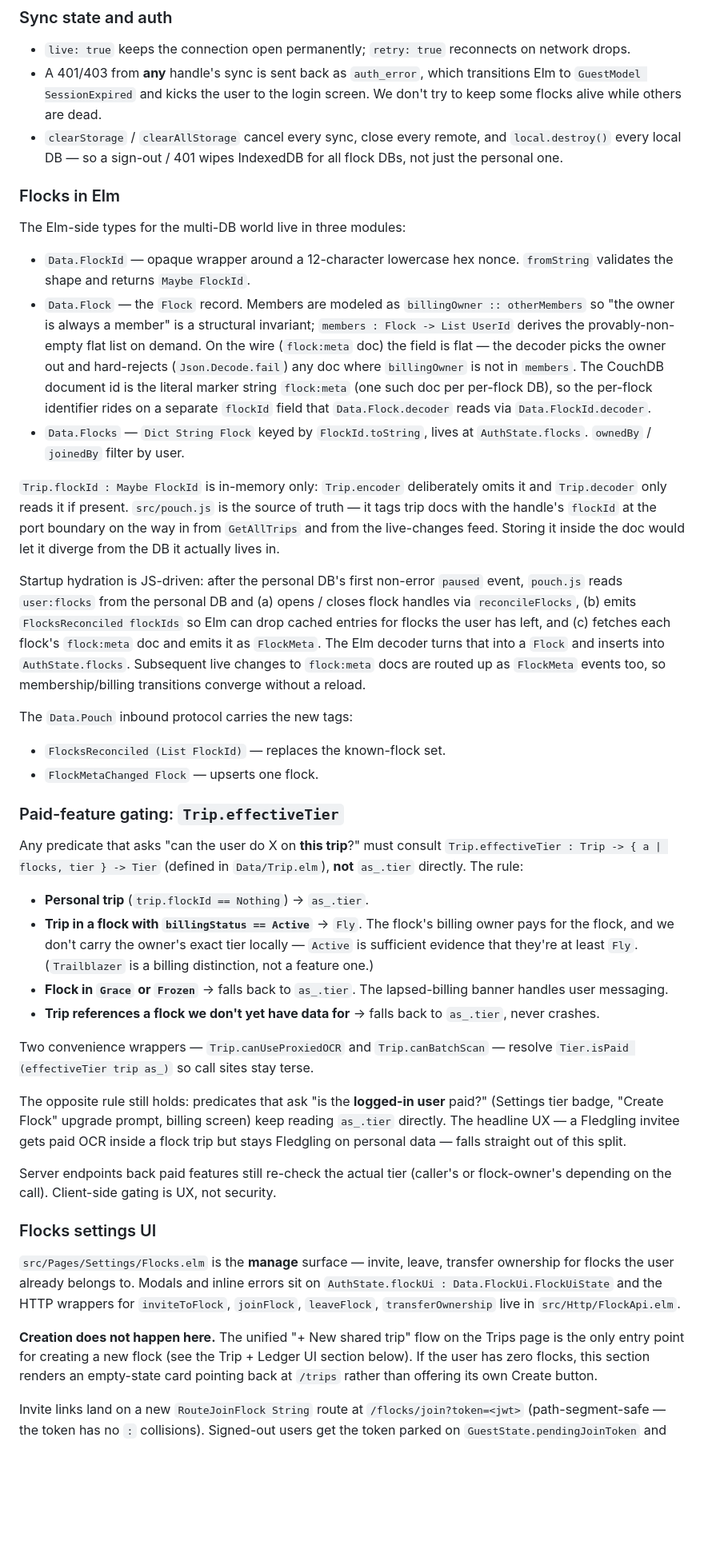
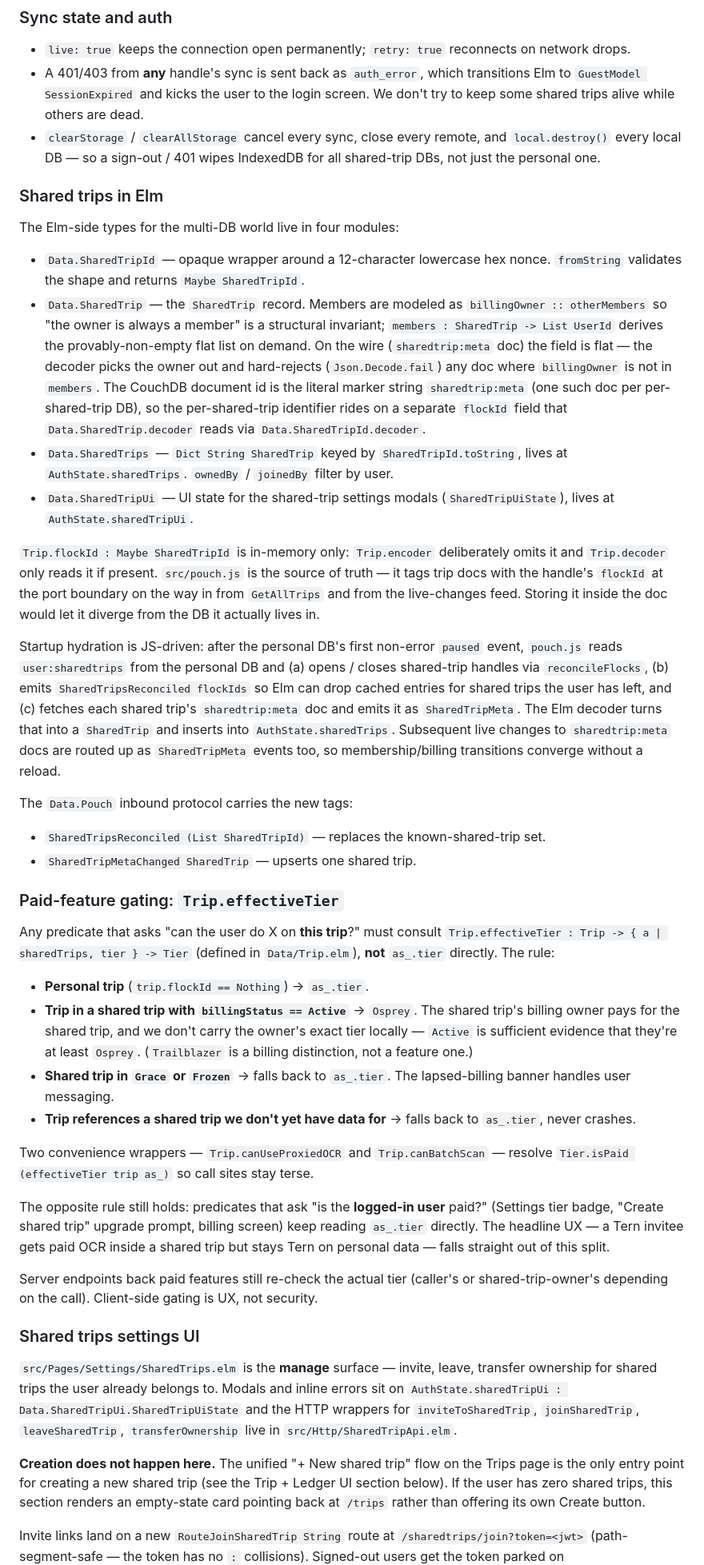
Before and after one commit to m0n01d/ternpike, a Markdown page: docs/architecture.md, the part around one of its changes. Shown at 80% size. GitHub-like rendering; blank space fills up the shorter version.

```diff
--- a/docs/architecture.md
+++ b/docs/architecture.md
@@ -646,32 +646,34 @@ ignores it for now.
   reconnects on network drops.
 - A 401/403 from **any** handle's sync is sent back as `auth_error`,
   which transitions Elm to `GuestModel SessionExpired` and kicks the
-  user to the login screen. We don't try to keep some flocks alive
+  user to the login screen. We don't try to keep some shared trips alive
   while others are dead.
 - `clearStorage` / `clearAllStorage` cancel every sync, close every
   remote, and `local.destroy()` every local DB — so a sign-out / 401
-  wipes IndexedDB for all flock DBs, not just the personal one.
+  wipes IndexedDB for all shared-trip DBs, not just the personal one.
 
-### Flocks in Elm
+### Shared trips in Elm
 
-The Elm-side types for the multi-DB world live in three modules:
+The Elm-side types for the multi-DB world live in four modules:
 
-- `Data.FlockId` — opaque wrapper around a 12-character lowercase hex
-  nonce. `fromString` validates the shape and returns `Maybe FlockId`.
-- `Data.Flock` — the `Flock` record. Members are modeled as
+- `Data.SharedTripId` — opaque wrapper around a 12-character lowercase hex
+  nonce. `fromString` validates the shape and returns `Maybe SharedTripId`.
+- `Data.SharedTrip` — the `SharedTrip` record. Members are modeled as
   `billingOwner :: otherMembers` so "the owner is always a member" is
-  a structural invariant; `members : Flock -> List UserId` derives the
-  provably-non-empty flat list on demand. On the wire (`flock:meta`
+  a structural invariant; `members : SharedTrip -> List UserId` derives the
+  provably-non-empty flat list on demand. On the wire (`sharedtrip:meta`
   doc) the field is flat — the decoder picks the owner out and
   hard-rejects (`Json.Decode.fail`) any doc where `billingOwner` is
   not in `members`. The CouchDB document id is the literal marker
-  string `flock:meta` (one such doc per per-flock DB), so the per-flock
-  identifier rides on a separate `flockId` field that `Data.Flock.decoder`
-  reads via `Data.FlockId.decoder`.
-- `Data.Flocks` — `Dict String Flock` keyed by `FlockId.toString`,
-  lives at `AuthState.flocks`. `ownedBy` / `joinedBy` filter by user.
+  string `sharedtrip:meta` (one such doc per per-shared-trip DB), so the
+  per-shared-trip identifier rides on a separate `flockId` field that
+  `Data.SharedTrip.decoder` reads via `Data.SharedTripId.decoder`.
+- `Data.SharedTrips` — `Dict String SharedTrip` keyed by `SharedTripId.toString`,
+  lives at `AuthState.sharedTrips`. `ownedBy` / `joinedBy` filter by user.
+- `Data.SharedTripUi` — UI state for the shared-trip settings modals
+  (`SharedTripUiState`), lives at `AuthState.sharedTripUi`.
 
-`Trip.flockId : Maybe FlockId` is in-memory only: `Trip.encoder`
+`Trip.flockId : Maybe SharedTripId` is in-memory only: `Trip.encoder`
 deliberately omits it and `Trip.decoder` only reads it if present.
 `src/pouch.js` is the source of truth — it tags trip docs with the
 handle's `flockId` at the port boundary on the way in from
@@ -679,64 +681,64 @@ handle's `flockId` at the port boundary on the way in from
 doc would let it diverge from the DB it actually lives in.
 
 Startup hydration is JS-driven: after the personal DB's first
-non-error `paused` event, `pouch.js` reads `user:flocks` from the
-personal DB and (a) opens / closes flock handles via `reconcileFlocks`,
-(b) emits `FlocksReconciled flockIds` so Elm can drop cached entries
-for flocks the user has left, and (c) fetches each flock's
-`flock:meta` doc and emits it as `FlockMeta`. The Elm decoder turns
-that into a `Flock` and inserts into `AuthState.flocks`. Subsequent
-live changes to `flock:meta` docs are routed up as `FlockMeta` events
+non-error `paused` event, `pouch.js` reads `user:sharedtrips` from the
+personal DB and (a) opens / closes shared-trip handles via `reconcileFlocks`,
+(b) emits `SharedTripsReconciled flockIds` so Elm can drop cached entries
+for shared trips the user has left, and (c) fetches each shared trip's
+`sharedtrip:meta` doc and emits it as `SharedTripMeta`. The Elm decoder turns
+that into a `SharedTrip` and inserts into `AuthState.sharedTrips`. Subsequent
+live changes to `sharedtrip:meta` docs are routed up as `SharedTripMeta` events
 too, so membership/billing transitions converge without a reload.
 
 The `Data.Pouch` inbound protocol carries the new tags:
 
-- `FlocksReconciled (List FlockId)` — replaces the known-flock set.
-- `FlockMetaChanged Flock` — upserts one flock.
+- `SharedTripsReconciled (List SharedTripId)` — replaces the known-shared-trip set.
+- `SharedTripMetaChanged SharedTrip` — upserts one shared trip.
 
 ### Paid-feature gating: `Trip.effectiveTier`
 
 Any predicate that asks "can the user do X on **this trip**?" must consult
-`Trip.effectiveTier : Trip -> { a | flocks, tier } -> Tier` (defined in
+`Trip.effectiveTier : Trip -> { a | sharedTrips, tier } -> Tier` (defined in
 `Data/Trip.elm`), **not** `as_.tier` directly. The rule:
 
 - **Personal trip** (`trip.flockId == Nothing`) → `as_.tier`.
-- **Trip in a flock with `billingStatus == Active`** → `Fly`. The flock's
-  billing owner pays for the flock, and we don't carry the owner's exact
+- **Trip in a shared trip with `billingStatus == Active`** → `Osprey`. The shared trip's
+  billing owner pays for the shared trip, and we don't carry the owner's exact
   tier locally — `Active` is sufficient evidence that they're at least
-  `Fly`. (`Trailblazer` is a billing distinction, not a feature one.)
-- **Flock in `Grace` or `Frozen`** → falls back to `as_.tier`. The
+  `Osprey`. (`Trailblazer` is a billing distinction, not a feature one.)
+- **Shared trip in `Grace` or `Frozen`** → falls back to `as_.tier`. The
   lapsed-billing banner handles user messaging.
-- **Trip references a flock we don't yet have data for** → falls back to
+- **Trip references a shared trip we don't yet have data for** → falls back to
   `as_.tier`, never crashes.
 
 Two convenience wrappers — `Trip.canUseProxiedOCR` and `Trip.canBatchScan`
 — resolve `Tier.isPaid (effectiveTier trip as_)` so call sites stay terse.
 
 The opposite rule still holds: predicates that ask "is the **logged-in
-user** paid?" (Settings tier badge, "Create Flock" upgrade prompt, billing
-screen) keep reading `as_.tier` directly. The headline UX — a Fledgling
-invitee gets paid OCR inside a flock trip but stays Fledgling on personal
+user** paid?" (Settings tier badge, "Create shared trip" upgrade prompt, billing
+screen) keep reading `as_.tier` directly. The headline UX — a Tern
+invitee gets paid OCR inside a shared trip but stays Tern on personal
 data — falls straight out of this split.
 
 Server endpoints back paid features still re-check the actual tier
-(caller's or flock-owner's depending on the call). Client-side gating is
+(caller's or shared-trip-owner's depending on the call). Client-side gating is
 UX, not security.
 
-### Flocks settings UI
+### Shared trips settings UI
 
-`src/Pages/Settings/Flocks.elm` is the **manage** surface — invite,
-leave, transfer ownership for flocks the user already belongs to.
-Modals and inline errors sit on `AuthState.flockUi : Data.FlockUi.FlockUiState`
-and the HTTP wrappers for `inviteToFlock`, `joinFlock`, `leaveFlock`,
-`transferOwnership` live in `src/Http/FlockApi.elm`.
+`src/Pages/Settings/SharedTrips.elm` is the **manage** surface — invite,
+leave, transfer ownership for shared trips the user already belongs to.
+Modals and inline errors sit on `AuthState.sharedTripUi : Data.SharedTripUi.SharedTripUiState`
+and the HTTP wrappers for `inviteToSharedTrip`, `joinSharedTrip`, `leaveSharedTrip`,
+`transferOwnership` live in `src/Http/SharedTripApi.elm`.
 
 **Creation does not happen here.** The unified "+ New shared trip"
 flow on the Trips page is the only entry point for creating a new
-flock (see the Trip + Ledger UI section below). If the user has zero
-flocks, this section renders an empty-state card pointing back at
+shared trip (see the Trip + Ledger UI section below). If the user has zero
+shared trips, this section renders an empty-state card pointing back at
 `/trips` rather than offering its own Create button.
 
-Invite links land on a new `RouteJoinFlock String` route at
-`/flocks/join?token=<jwt>` (path-segment-safe — the token has no `:`
+Invite links land on a new `RouteJoinSharedTrip String` route at
+`/sharedtrips/join?token=<jwt>` (path-segment-safe — the token has no `:`
 collisions). Signed-out users get the token parked on
 `GuestState.pendingJoinToken` and the verify-code success path
```
Also changed, not shown: other parts of docs/architecture.md (+49 -49 lines), CLAUDE.md (+38 -36 lines).
